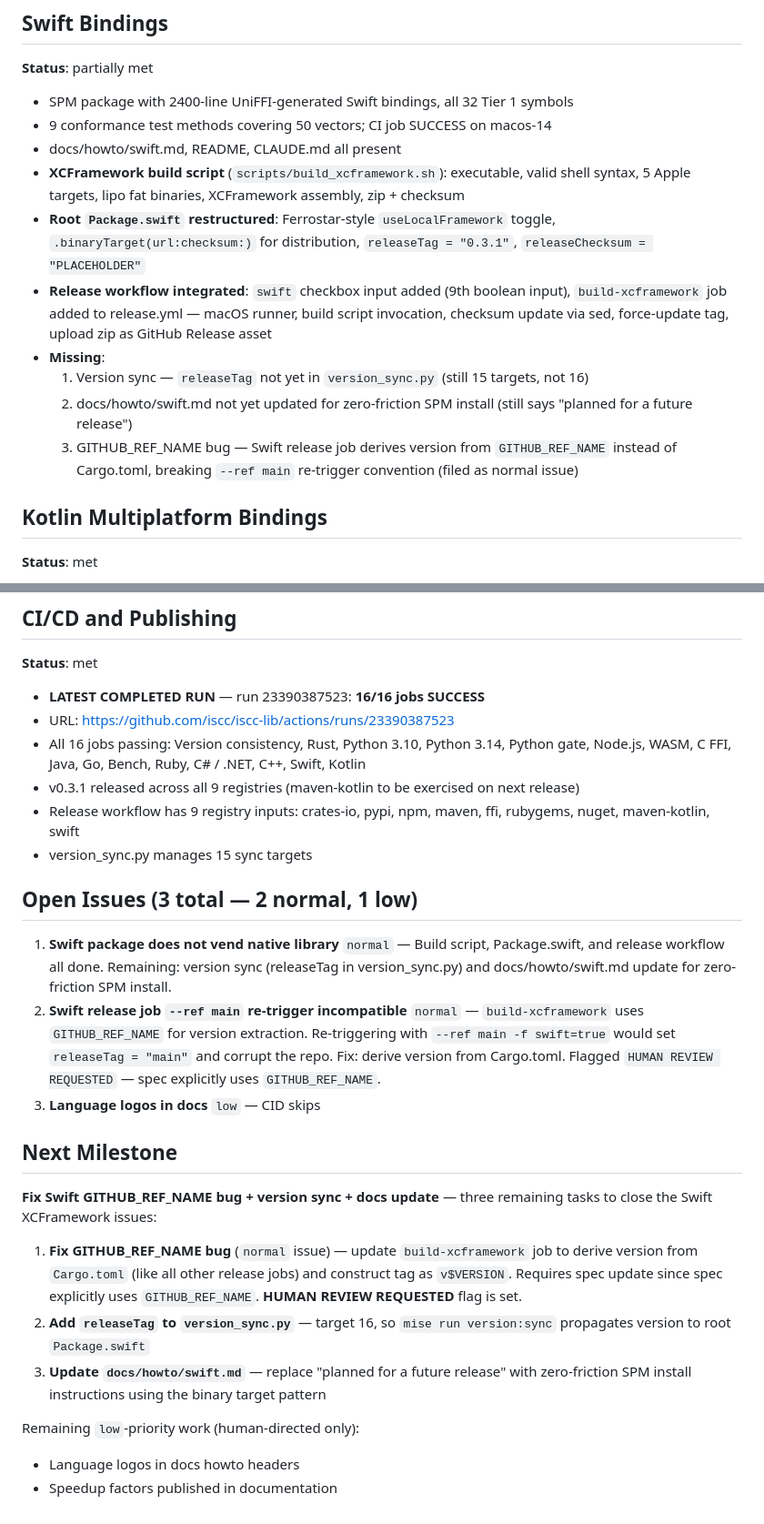
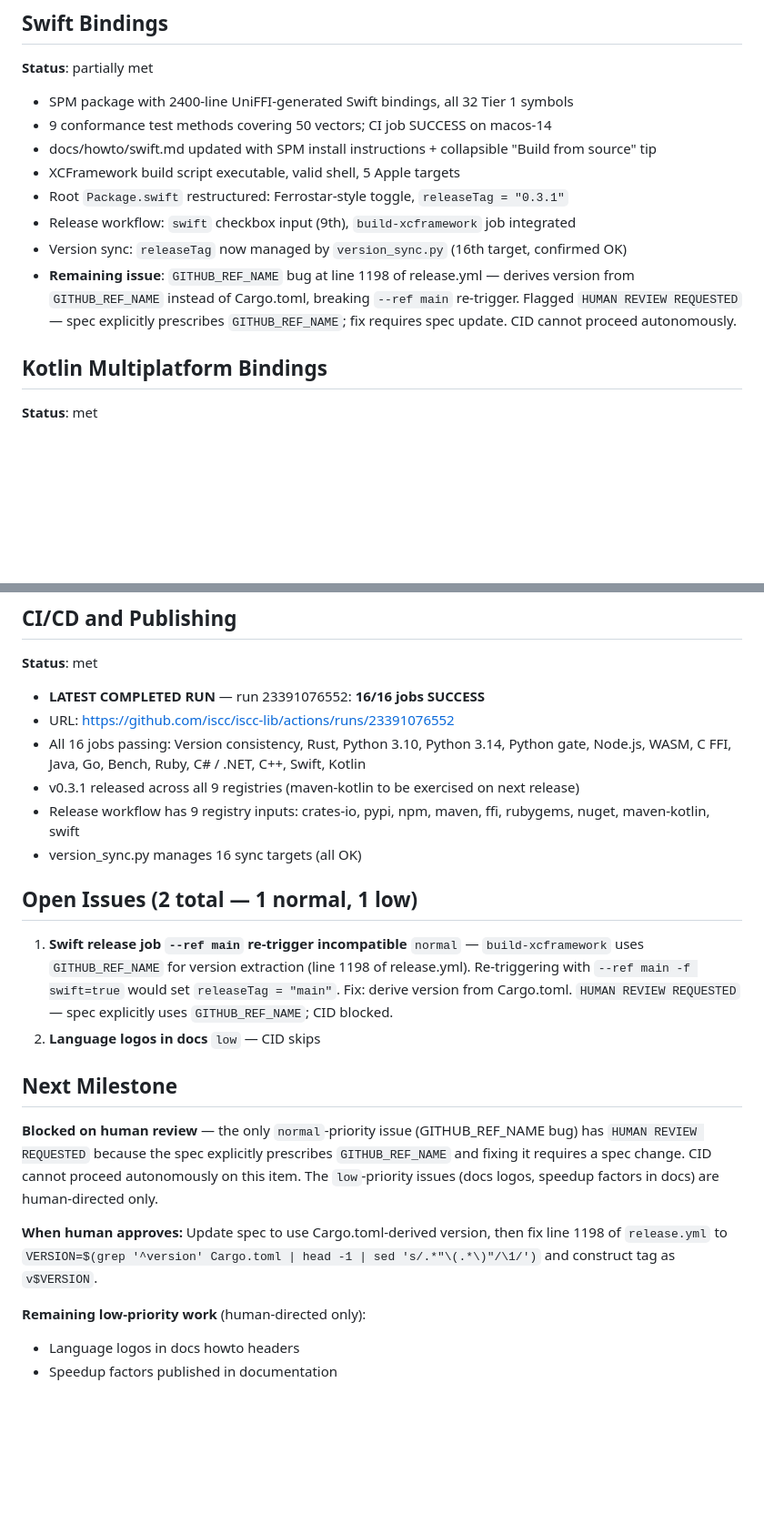
Before and after one commit to iscc/iscc-lib, a Markdown page: .claude/context/state.md, 2 parts joined by grey strips. Shown at 91% size. GitHub-like rendering; blank space fills up the shorter version.

Commit message:
cid(update-state): CID blocked — only normal issue needs human review

```diff
--- a/.claude/context/state.md
+++ b/.claude/context/state.md
@@ -101,21 +102,15 @@ update, and fix for GITHUB_REF_NAME bug in the Swift release job.
 
 - SPM package with 2400-line UniFFI-generated Swift bindings, all 32 Tier 1 symbols
 - 9 conformance test methods covering 50 vectors; CI job SUCCESS on macos-14
-- docs/howto/swift.md, README, CLAUDE.md all present
-- **XCFramework build script** (`scripts/build_xcframework.sh`): executable, valid shell syntax, 5
-    Apple targets, lipo fat binaries, XCFramework assembly, zip + checksum
-- **Root `Package.swift` restructured**: Ferrostar-style `useLocalFramework` toggle,
-    `.binaryTarget(url:checksum:)` for distribution, `releaseTag = "0.3.1"`,
-    `releaseChecksum = "PLACEHOLDER"`
-- **Release workflow integrated**: `swift` checkbox input added (9th boolean input),
-    `build-xcframework` job added to release.yml — macOS runner, build script invocation, checksum
-    update via sed, force-update tag, upload zip as GitHub Release asset
-- **Missing**:
-    1. Version sync — `releaseTag` not yet in `version_sync.py` (still 15 targets, not 16)
-    2. docs/howto/swift.md not yet updated for zero-friction SPM install (still says "planned for a
-        future release")
-    3. GITHUB_REF_NAME bug — Swift release job derives version from `GITHUB_REF_NAME` instead of
-        Cargo.toml, breaking `--ref main` re-trigger convention (filed as normal issue)
+- docs/howto/swift.md updated with SPM install instructions + collapsible "Build from source" tip
+- XCFramework build script executable, valid shell, 5 Apple targets
+- Root `Package.swift` restructured: Ferrostar-style toggle, `releaseTag = "0.3.1"`
+- Release workflow: `swift` checkbox input (9th), `build-xcframework` job integrated
+- Version sync: `releaseTag` now managed by `version_sync.py` (16th target, confirmed OK)
+- **Remaining issue**: `GITHUB_REF_NAME` bug at line 1198 of release.yml — derives version from
+    `GITHUB_REF_NAME` instead of Cargo.toml, breaking `--ref main` re-trigger. Flagged
+    `HUMAN REVIEW REQUESTED` — spec explicitly prescribes `GITHUB_REF_NAME`; fix requires spec
+    update. CID cannot proceed autonomously.
 
 ## Kotlin Multiplatform Bindings
 
@@ -163,40 +158,35 @@ update, and fix for GITHUB_REF_NAME bug in the Swift release job.
 
 **Status**: met
 
-- **LATEST COMPLETED RUN** — run 23390387523: **16/16 jobs SUCCESS**
-- URL: https://github.com/iscc/iscc-lib/actions/runs/23390387523
+- **LATEST COMPLETED RUN** — run 23391076552: **16/16 jobs SUCCESS**
+- URL: https://github.com/iscc/iscc-lib/actions/runs/23391076552
 - All 16 jobs passing: Version consistency, Rust, Python 3.10, Python 3.14, Python gate, Node.js,
     WASM, C FFI, Java, Go, Bench, Ruby, C# / .NET, C++, Swift, Kotlin
 - v0.3.1 released across all 9 registries (maven-kotlin to be exercised on next release)
 - Release workflow has 9 registry inputs: crates-io, pypi, npm, maven, ffi, rubygems, nuget,
     maven-kotlin, swift
-- version_sync.py manages 15 sync targets
+- version_sync.py manages 16 sync targets (all OK)
 
-## Open Issues (3 total — 2 normal, 1 low)
+## Open Issues (2 total — 1 normal, 1 low)
 
-1. **Swift package does not vend native library** `normal` — Build script, Package.swift, and
-    release workflow all done. Remaining: version sync (releaseTag in version_sync.py) and
-    docs/howto/swift.md update for zero-friction SPM install.
-2. **Swift release job `--ref main` re-trigger incompatible** `normal` — `build-xcframework` uses
-    `GITHUB_REF_NAME` for version extraction. Re-triggering with `--ref main -f swift=true` would
-    set `releaseTag = "main"` and corrupt the repo. Fix: derive version from Cargo.toml. Flagged
-    `HUMAN REVIEW REQUESTED` — spec explicitly uses `GITHUB_REF_NAME`.
-3. **Language logos in docs** `low` — CID skips
+1. **Swift release job `--ref main` re-trigger incompatible** `normal` — `build-xcframework` uses
+    `GITHUB_REF_NAME` for version extraction (line 1198 of release.yml). Re-triggering with
+    `--ref main -f swift=true` would set `releaseTag = "main"`. Fix: derive version from
+    Cargo.toml. `HUMAN REVIEW REQUESTED` — spec explicitly uses `GITHUB_REF_NAME`; CID blocked.
+2. **Language logos in docs** `low` — CID skips
 
 ## Next Milestone
 
-**Fix Swift GITHUB_REF_NAME bug + version sync + docs update** — three remaining tasks to close the
-Swift XCFramework issues:
+**Blocked on human review** — the only `normal`-priority issue (GITHUB_REF_NAME bug) has
+`HUMAN REVIEW REQUESTED` because the spec explicitly prescribes `GITHUB_REF_NAME` and fixing it
+requires a spec change. CID cannot proceed autonomously on this item. The `low`-priority issues
+(docs logos, speedup factors in docs) are human-directed only.
 
-1. **Fix GITHUB_REF_NAME bug** (`normal` issue) — update `build-xcframework` job to derive version
-    from `Cargo.toml` (like all other release jobs) and construct tag as `v$VERSION`. Requires spec
-    update since spec explicitly uses `GITHUB_REF_NAME`. **HUMAN REVIEW REQUESTED** flag is set.
-2. **Add `releaseTag` to `version_sync.py`** — target 16, so `mise run version:sync` propagates
-    version to root `Package.swift`
-3. **Update `docs/howto/swift.md`** — replace "planned for a future release" with zero-friction SPM
-    install instructions using the binary target pattern
+**When human approves:** Update spec to use Cargo.toml-derived version, then fix line 1198 of
+`release.yml` to `VERSION=$(grep '^version' Cargo.toml | head -1 | sed 's/.*"\(.*\)"/\1/')` and
+construct tag as `v$VERSION`.
 
-Remaining `low`-priority work (human-directed only):
+**Remaining low-priority work** (human-directed only):
 
 - Language logos in docs howto headers
 - Speedup factors published in documentation
```
Also changed, not shown: other parts of .claude/context/state.md (+6 -5 lines), 1 other file.
